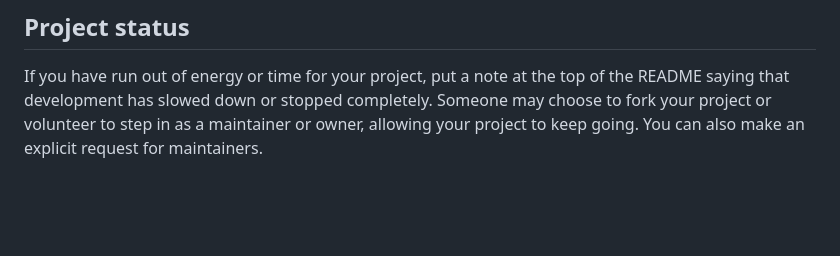
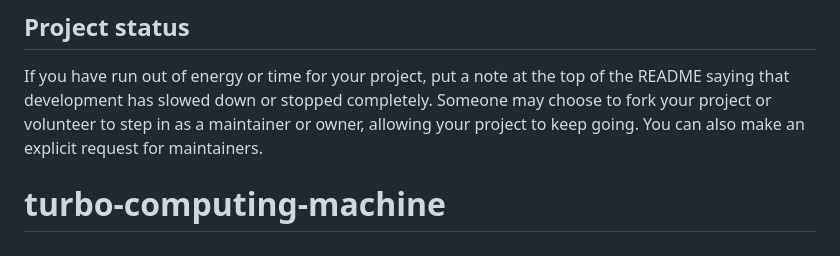
Before and after one commit to shidhartha-sen/turbo-computing-machine, a Markdown page: README.md, the part around the change. Drawn GitHub-style; blank space fills up the shorter version.

```diff
--- a/README.md
+++ b/README.md
@@ -91,3 +91,4 @@ For open source projects, say how it is licensed.
 
 ## Project status
 If you have run out of energy or time for your project, put a note at the top of the README saying that development has slowed down or stopped completely. Someone may choose to fork your project or volunteer to step in as a maintainer or owner, allowing your project to keep going. You can also make an explicit request for maintainers.
+# turbo-computing-machine
```
